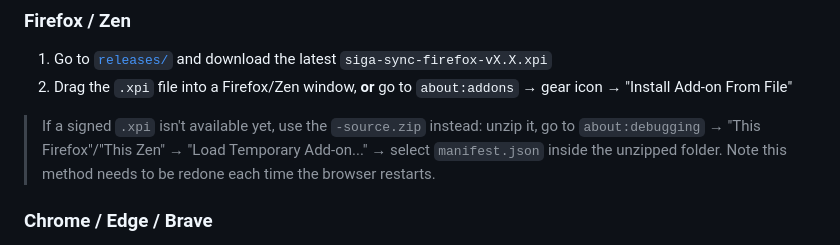
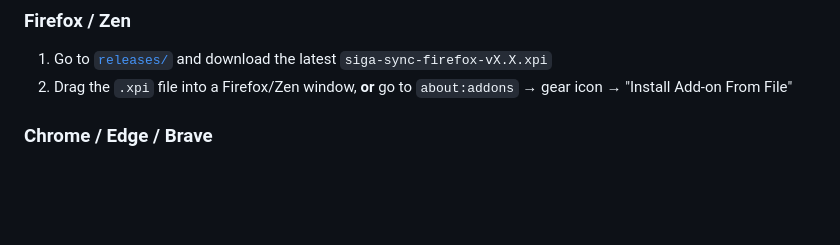
Before and after one commit to FtoFto/siga-sync, a Markdown page: README.md, the part around the change. Rendered like a GitHub page; blank space fills up the shorter version.

```diff
--- a/README.md
+++ b/README.md
@@ -34,10 +34,6 @@ latest ready-to-use packages — no need to clone the whole repo or load unpacke
 1. Go to [`releases/`](releases) and download the latest `siga-sync-firefox-vX.X.xpi`
 2. Drag the `.xpi` file into a Firefox/Zen window, **or** go to `about:addons` → gear icon → "Install Add-on From File"
 
-> If a signed `.xpi` isn't available yet, use the `-source.zip` instead: unzip it, go to
-> `about:debugging` → "This Firefox"/"This Zen" → "Load Temporary Add-on..." → select
-> `manifest.json` inside the unzipped folder. Note this method needs to be redone each time
-> the browser restarts.
 
 ### Chrome / Edge / Brave
 
```
